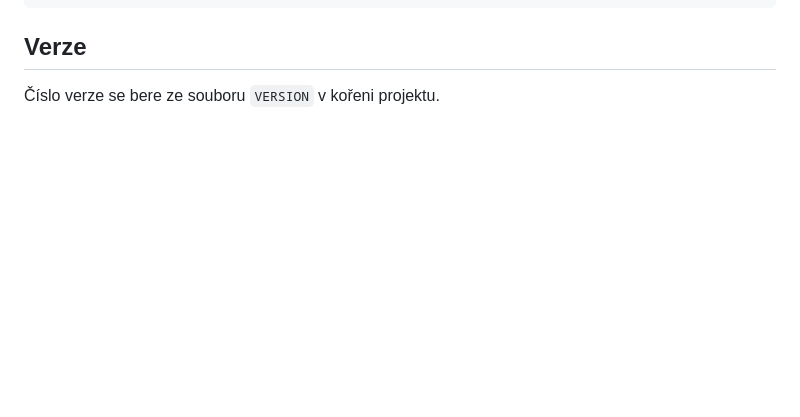
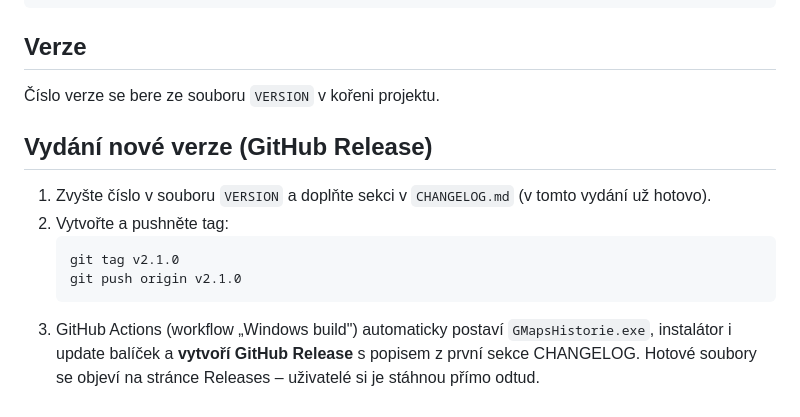
Before and after one commit to esrez/gmaps-historie-, a Markdown page: docs/WINDOWS_INSTALLER.md, the part around the change. Rendered like a GitHub page; blank space fills up the shorter version.

Commit message:
Docs: postup vydání přes tag a GitHub Release
Co-Authored-By: Claude Opus 4.8 <noreply@anthropic.com>

````diff
--- a/docs/WINDOWS_INSTALLER.md
+++ b/docs/WINDOWS_INSTALLER.md
@@ -89,3 +89,17 @@ update_url=https://vas-server.cz/api/update
 ## Verze
 
 Číslo verze se bere ze souboru `VERSION` v kořeni projektu.
+
+## Vydání nové verze (GitHub Release)
+
+1. Zvyšte číslo v souboru `VERSION` a doplňte sekci v `CHANGELOG.md`
+   (v tomto vydání už hotovo).
+2. Vytvořte a pushněte tag:
+   ```
+   git tag v2.1.0
+   git push origin v2.1.0
+   ```
+3. GitHub Actions (workflow „Windows build") automaticky postaví
+   `GMapsHistorie.exe`, instalátor i update balíček a **vytvoří GitHub
+   Release** s popisem z první sekce CHANGELOG. Hotové soubory se objeví
+   na stránce Releases – uživatelé si je stáhnou přímo odtud.
````
